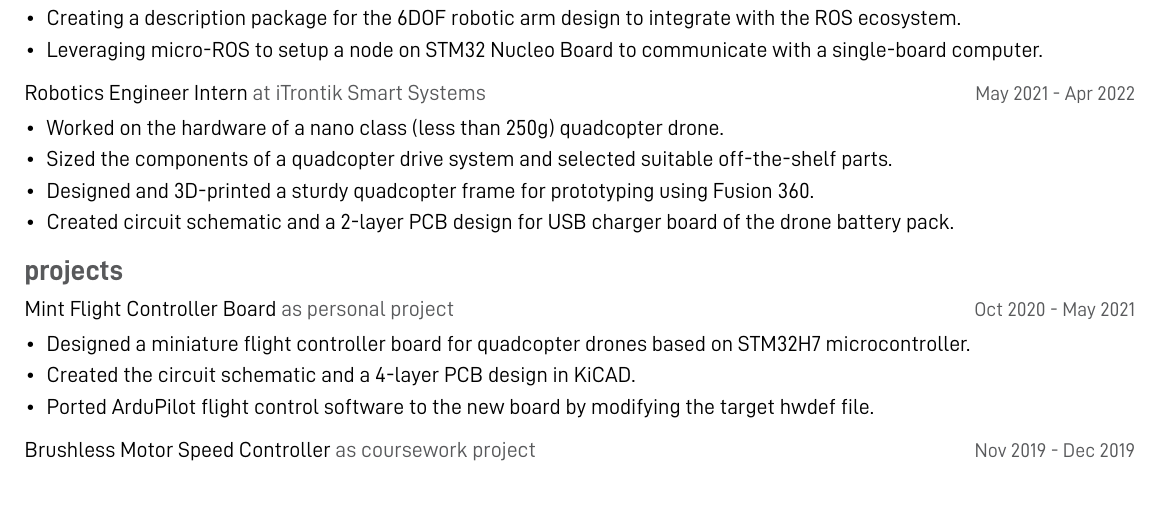
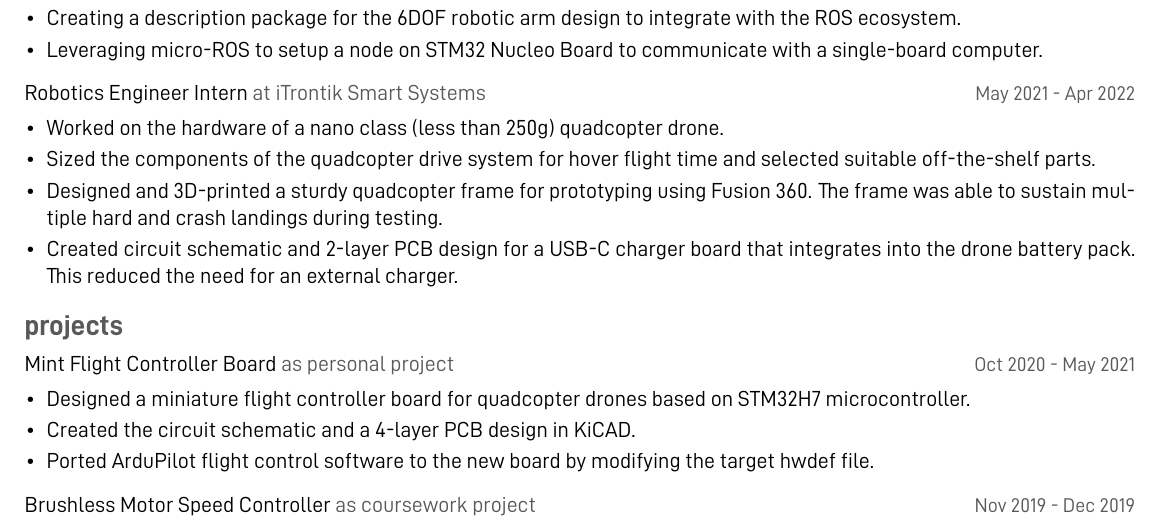
Before and after one commit to armgits/eon-resume, a LaTeX CV (resume.tex, which reads sections/experience.tex): part of page 1 of 2, cut so that both start at the same text, the shorter picture padded with empty space. Compiled offline with XeLaTeX.

Commit message:
Rephrased some activities during the internship

```diff
--- a/sections/experience.tex
+++ b/sections/experience.tex
@@ -33,9 +33,11 @@
     {May 2021 - Apr 2022}
 
     \item Worked on the hardware of a nano class (less than 250g) quadcopter drone.
-    \item Sized the components of a quadcopter drive system and selected suitable off-the-shelf parts.
+    \item Sized the components of the quadcopter drive system for hover flight time and selected suitable off-the-shelf parts.
     \item Designed and 3D-printed a sturdy quadcopter frame for prototyping using Fusion 360.
-    \item Created circuit schematic and a 2-layer PCB design for USB charger board of the drone battery pack.
+          The frame was able to sustain multiple hard and crash landings during testing.
+    \item Created circuit schematic and 2-layer PCB design for a USB-C charger board that integrates into
+          the drone battery pack. This reduced the need for an external charger.
 
   \end{work}
 
```
